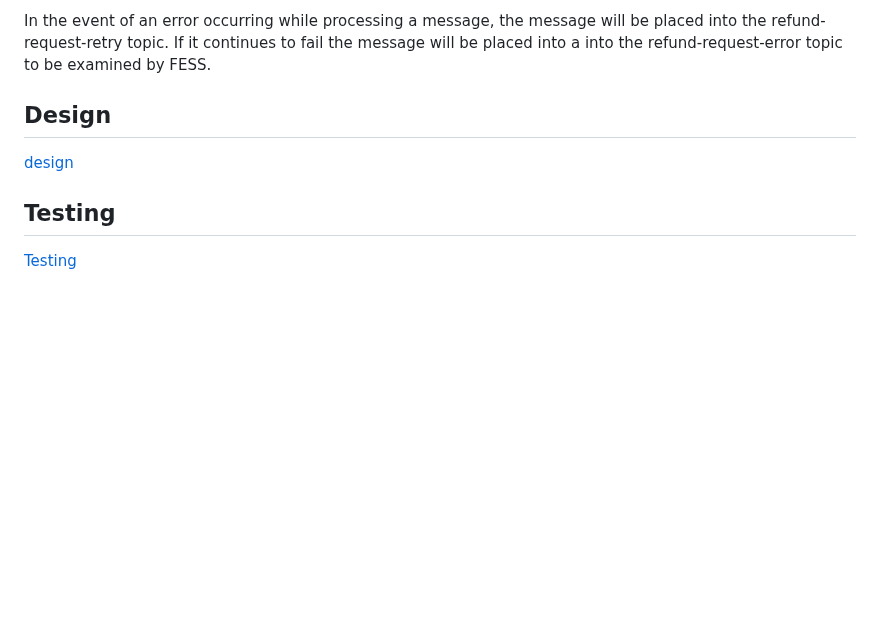
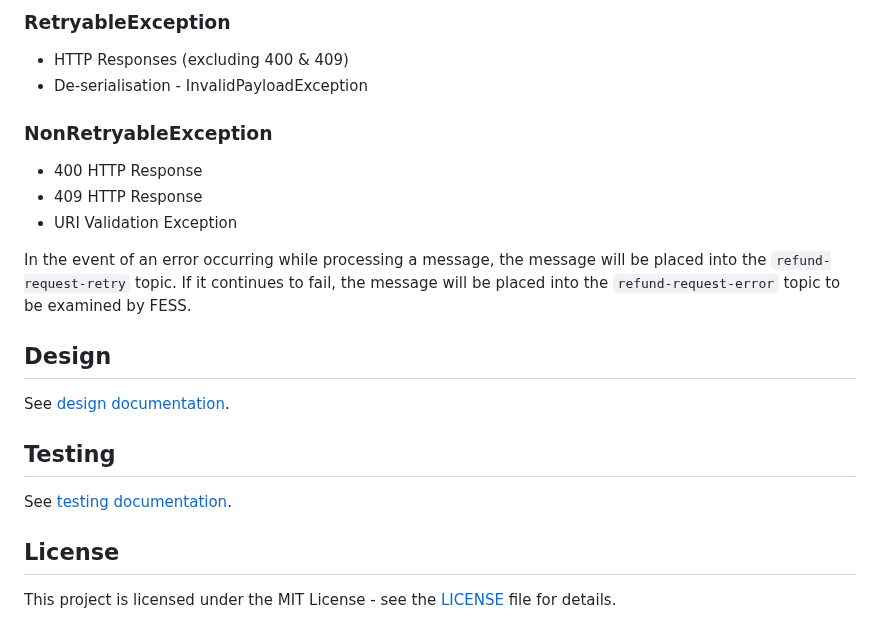
Before and after one commit to companieshouse/refund-request-consumer-java, a Markdown page: README.md, the part around one of its changes. Drawn GitHub-style; blank space fills up the shorter version.

```diff
--- a/README.md
+++ b/README.md
@@ -49,10 +47,25 @@ Two main types of exceptions are thrown:
 
-In the event of an error occurring while processing a message, the message will be placed into the refund-request-retry topic. If it continues to fail the message will be placed into a into the refund-request-error topic to be examined by FESS.
+### RetryableException
+
+- HTTP Responses (excluding 400 & 409)
+- De-serialisation - InvalidPayloadException
+
+### NonRetryableException
+
+- 400 HTTP Response
+- 409 HTTP Response
+- URI Validation Exception
+
+In the event of an error occurring while processing a message, the message will be placed into the `refund-request-retry` topic. If it continues to fail, the message will be placed into the `refund-request-error` topic to be examined by FESS.
 
 ## Design
 
-[design](./docs/design/readme.md)
+See [design documentation](./docs/design/readme.md).
 
 ## Testing
 
-[Testing](./docs/testing/readme.md)
+See [testing documentation](./docs/testing/readme.md).
+
+## License
+
+This project is licensed under the MIT License - see the [LICENSE](LICENSE) file for details.
```
Also changed, not shown: other parts of README.md (+22 -24 lines), refund.png, 8 other files.
